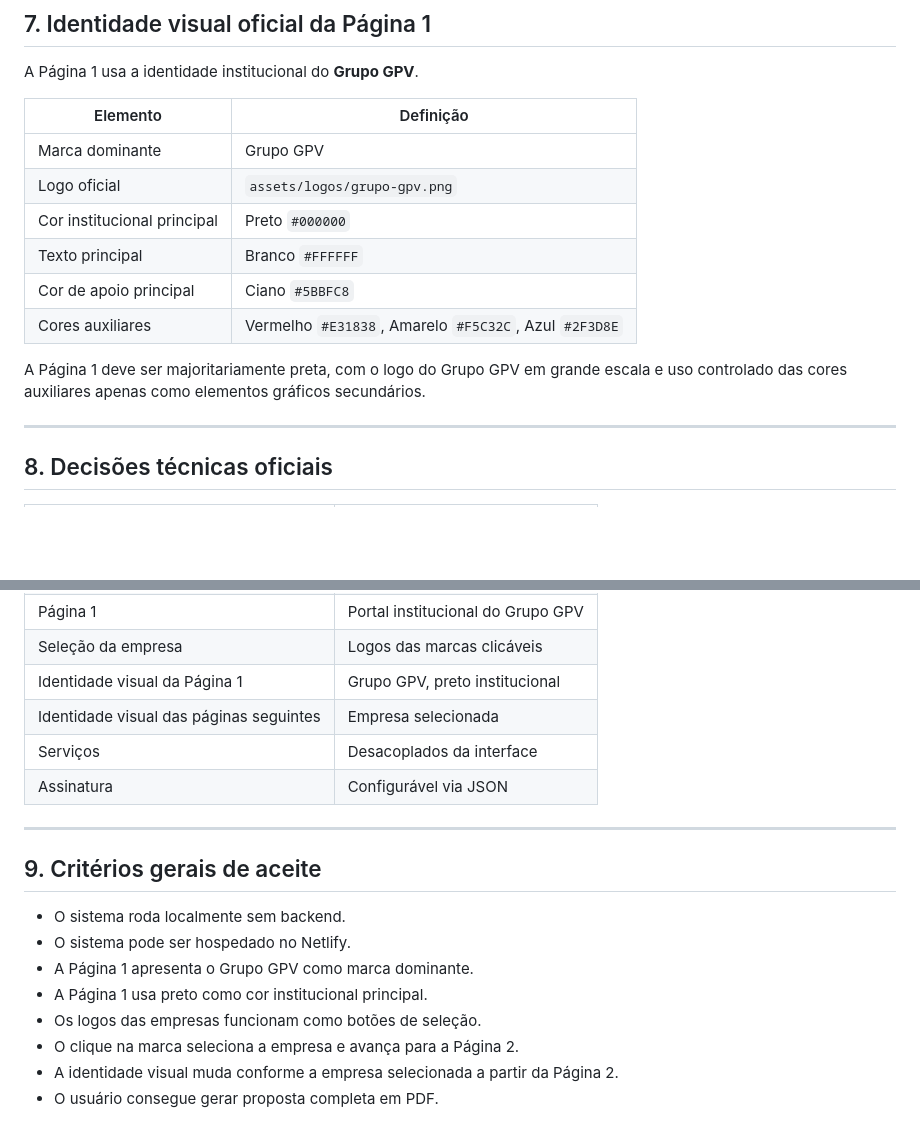
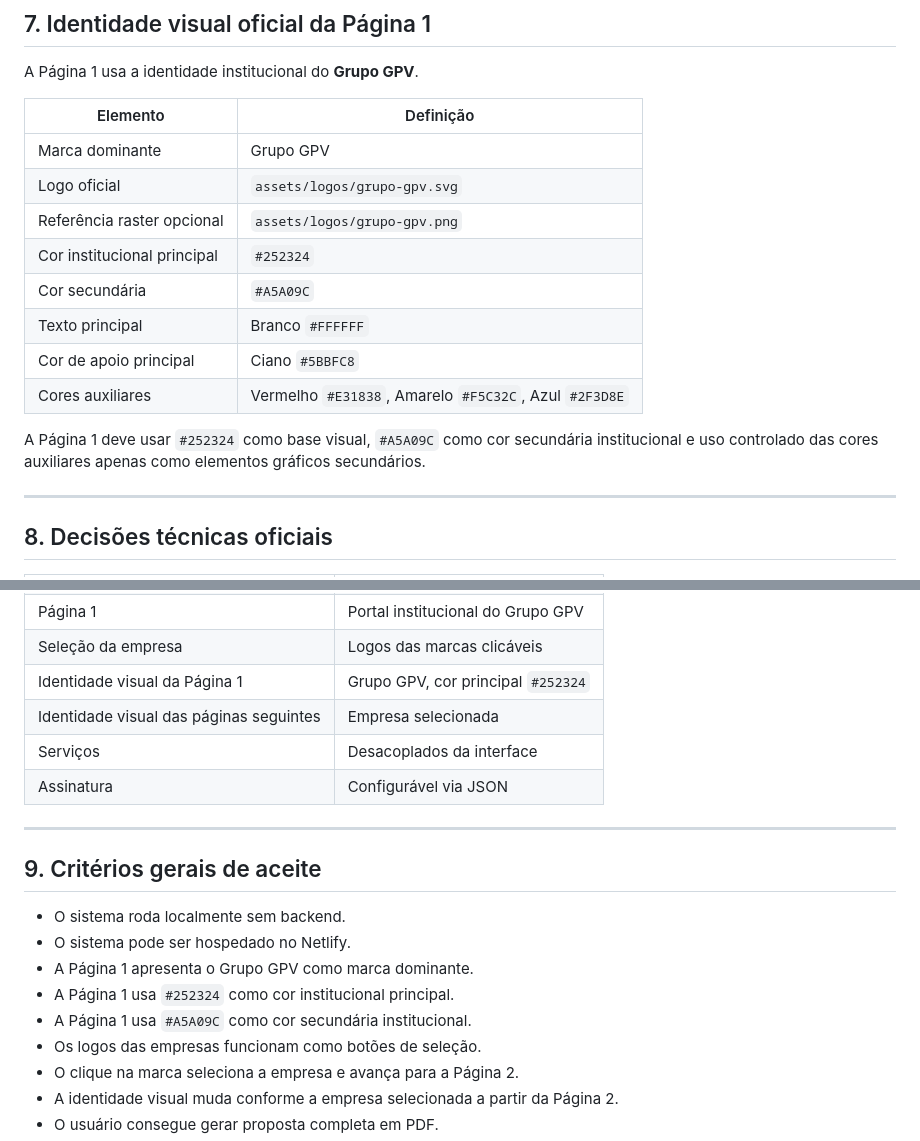
Before and after one commit to satoriadsconsultoria/GPV_Sales_Kit, a Markdown page: docs/PRD.md, 2 parts joined by grey strips. Rendered like a GitHub page; blank space fills up the shorter version.

Commit message:
docs: atualizar PRD com cores oficiais Grupo GPV

```diff
--- a/docs/PRD.md
+++ b/docs/PRD.md
@@ -106,13 +106,15 @@ A Página 1 usa a identidade institucional do **Grupo GPV**.
 | Elemento | Definição |
 |---|---|
 | Marca dominante | Grupo GPV |
-| Logo oficial | `assets/logos/grupo-gpv.png` |
-| Cor institucional principal | Preto `#000000` |
+| Logo oficial | `assets/logos/grupo-gpv.svg` |
+| Referência raster opcional | `assets/logos/grupo-gpv.png` |
+| Cor institucional principal | `#252324` |
+| Cor secundária | `#A5A09C` |
 | Texto principal | Branco `#FFFFFF` |
 | Cor de apoio principal | Ciano `#5BBFC8` |
 | Cores auxiliares | Vermelho `#E31838`, Amarelo `#F5C32C`, Azul `#2F3D8E` |
 
-A Página 1 deve ser majoritariamente preta, com o logo do Grupo GPV em grande escala e uso controlado das cores auxiliares apenas como elementos gráficos secundários.
+A Página 1 deve usar `#252324` como base visual, `#A5A09C` como cor secundária institucional e uso controlado das cores auxiliares apenas como elementos gráficos secundários.
 
 ---
 
@@ -130,7 +132,7 @@ A Página 1 deve ser majoritariamente preta, com o logo do Grupo GPV em grande e
 | Desenvolvimento | VS Code + Claude Code |
 | Página 1 | Portal institucional do Grupo GPV |
 | Seleção da empresa | Logos das marcas clicáveis |
-| Identidade visual da Página 1 | Grupo GPV, preto institucional |
+| Identidade visual da Página 1 | Grupo GPV, cor principal `#252324` |
 | Identidade visual das páginas seguintes | Empresa selecionada |
 | Serviços | Desacoplados da interface |
 | Assinatura | Configurável via JSON |
@@ -142,7 +144,8 @@ A Página 1 deve ser majoritariamente preta, com o logo do Grupo GPV em grande e
 - O sistema roda localmente sem backend.
 - O sistema pode ser hospedado no Netlify.
 - A Página 1 apresenta o Grupo GPV como marca dominante.
-- A Página 1 usa preto como cor institucional principal.
+- A Página 1 usa `#252324` como cor institucional principal.
+- A Página 1 usa `#A5A09C` como cor secundária institucional.
 - Os logos das empresas funcionam como botões de seleção.
 - O clique na marca seleciona a empresa e avança para a Página 2.
 - A identidade visual muda conforme a empresa selecionada a partir da Página 2.
```
